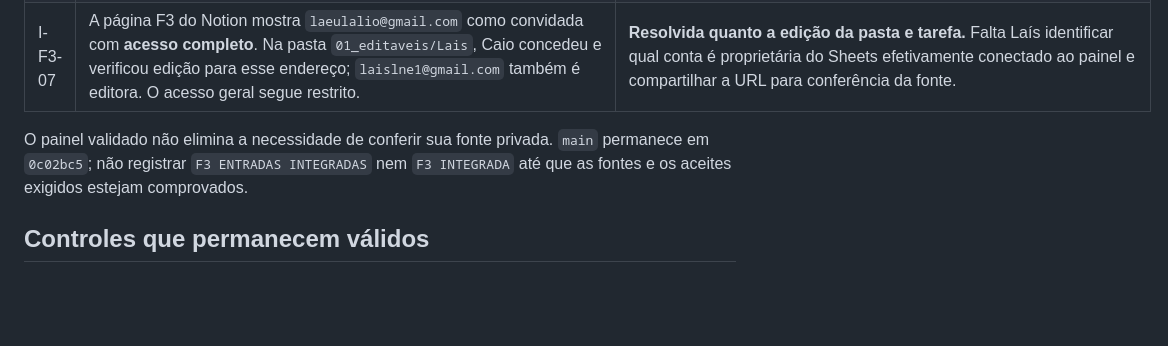
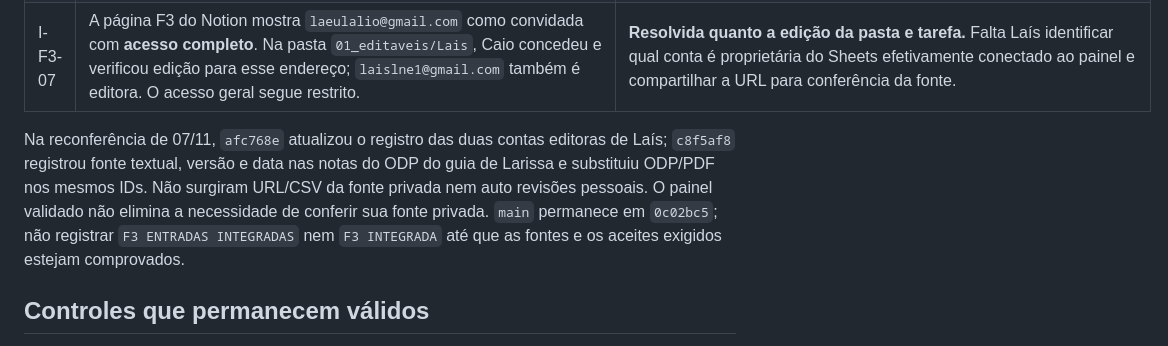
Before and after one commit to caioarthur08-pre51/conserta-ou-troca, a Markdown page: 00_governanca_caio/incompatibilidades_f3.md, the part around the change. Drawn GitHub-style; blank space fills up the shorter version.

```diff
--- a/00_governanca_caio/incompatibilidades_f3.md
+++ b/00_governanca_caio/incompatibilidades_f3.md
@@ -47,7 +47,7 @@ Guilherme publicou MVP F3 `2208cbf` com teste local e captura; Letícia publicou
 | I-F3-06 | Larissa incorporou a captura real do painel no slide 7 e substituiu os cinco arquivos v0.4 pelos v0.5 **nos mesmos IDs do Drive**. A revisão `7c27683` acrescentou idioma pt-BR, alt e PDF/UA e corrigiu no PPTX cores e contraste que a conversão havia alterado. ODP/PPTX/PDF foram reabertos, comparados visualmente e documentados em `conferencia_fidelidade_f3.md`. | Lacunas técnicas da prova **resolvidas** sem duplicata F3. Restam `F3 ENTRADAS INTEGRADAS`, auto revisão de Larissa, `F3 PROVA DO GUIA` e `FIDELIDADE CONFERIDA` por Letícia. QR definitivo continua fora da F3. |
 | I-F3-07 | A página F3 do Notion mostra `laeulalio@gmail.com` como convidada com **acesso completo**. Na pasta `01_editaveis/Lais`, Caio concedeu e verificou edição para esse endereço; `laislne1@gmail.com` também é editora. O acesso geral segue restrito. | **Resolvida quanto a edição da pasta e tarefa.** Falta Laís identificar qual conta é proprietária do Sheets efetivamente conectado ao painel e compartilhar a URL para conferência da fonte. |
 
-O painel validado não elimina a necessidade de conferir sua fonte privada. `main` permanece em `0c02bc5`; não registrar `F3 ENTRADAS INTEGRADAS` nem `F3 INTEGRADA` até que as fontes e os aceites exigidos estejam comprovados.
+Na reconferência de 07/11, `afc768e` atualizou o registro das duas contas editoras de Laís; `c8f5af8` registrou fonte textual, versão e data nas notas do ODP do guia de Larissa e substituiu ODP/PDF nos mesmos IDs. Não surgiram URL/CSV da fonte privada nem auto revisões pessoais. O painel validado não elimina a necessidade de conferir sua fonte privada. `main` permanece em `0c02bc5`; não registrar `F3 ENTRADAS INTEGRADAS` nem `F3 INTEGRADA` até que as fontes e os aceites exigidos estejam comprovados.
 
 ## Controles que permanecem válidos
 
```
Also changed, not shown: 00_governanca_caio/manifesto_integracao.md (+2 -2 lines), 90_integracao/indice_pacote.md (+3 -3 lines).
